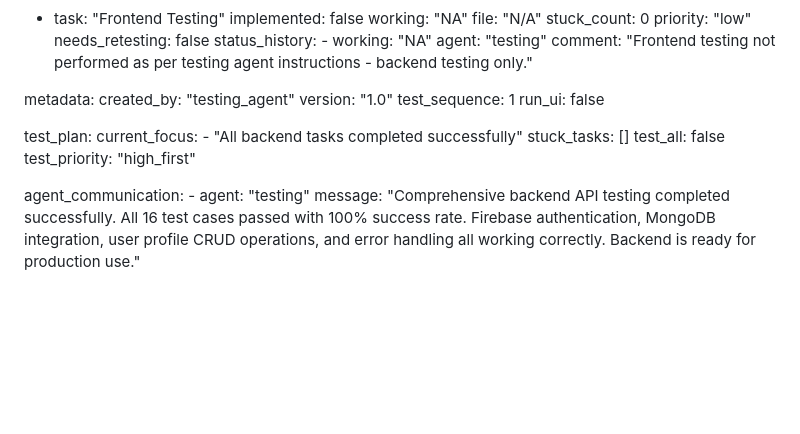
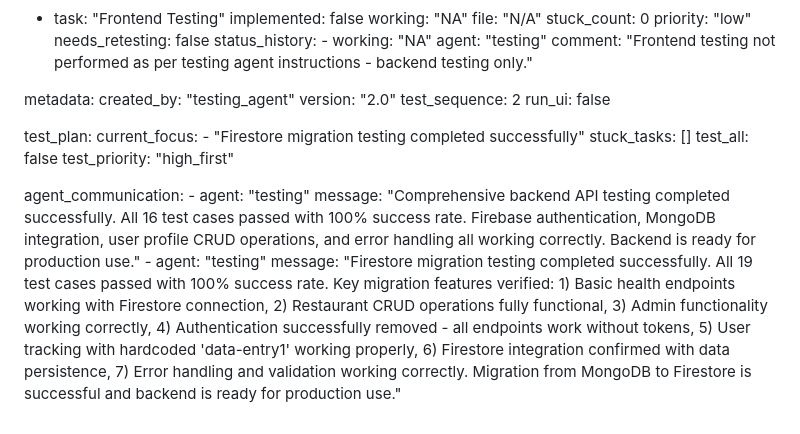
Before and after one commit to jjmikalauskas/tanken, a Markdown page: test_result.md, the part around the change. GitHub-like rendering; blank space fills up the shorter version.

Commit message:
auto-commit for b0705fdb-7b84-4c8c-8673-544706a9972c

```diff
--- a/test_result.md
+++ b/test_result.md
@@ -231,13 +231,13 @@ frontend:
 
 metadata:
   created_by: "testing_agent"
-  version: "1.0"
-  test_sequence: 1
+  version: "2.0"
+  test_sequence: 2
   run_ui: false
 
 test_plan:
   current_focus:
-    - "All backend tasks completed successfully"
+    - "Firestore migration testing completed successfully"
   stuck_tasks: []
   test_all: false
   test_priority: "high_first"
@@ -245,3 +245,5 @@ test_plan:
 agent_communication:
     - agent: "testing"
       message: "Comprehensive backend API testing completed successfully. All 16 test cases passed with 100% success rate. Firebase authentication, MongoDB integration, user profile CRUD operations, and error handling all working correctly. Backend is ready for production use."
+    - agent: "testing"
+      message: "Firestore migration testing completed successfully. All 19 test cases passed with 100% success rate. Key migration features verified: 1) Basic health endpoints working with Firestore connection, 2) Restaurant CRUD operations fully functional, 3) Admin functionality working correctly, 4) Authentication successfully removed - all endpoints work without tokens, 5) User tracking with hardcoded 'data-entry1' working properly, 6) Firestore integration confirmed with data persistence, 7) Error handling and validation working correctly. Migration from MongoDB to Firestore is successful and backend is ready for production use."
```
